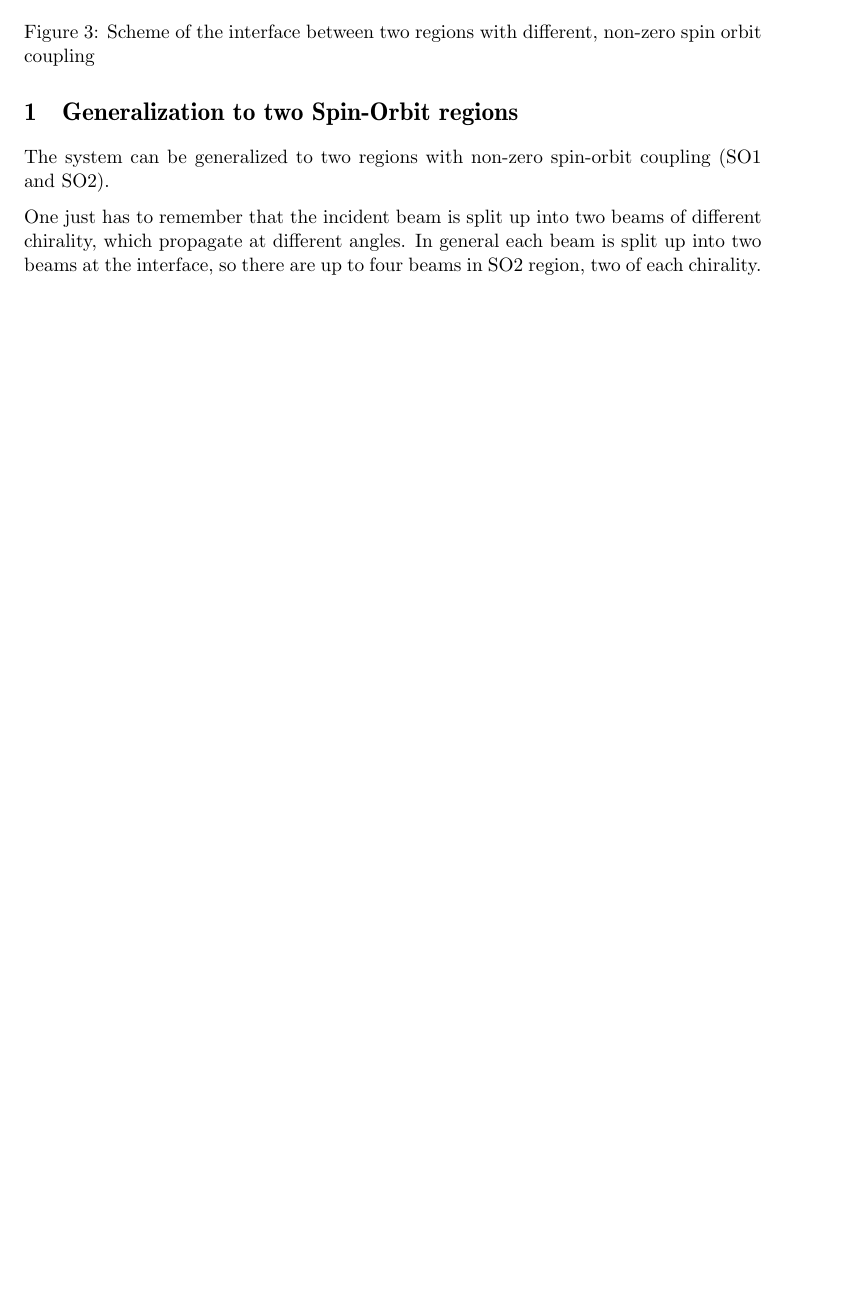
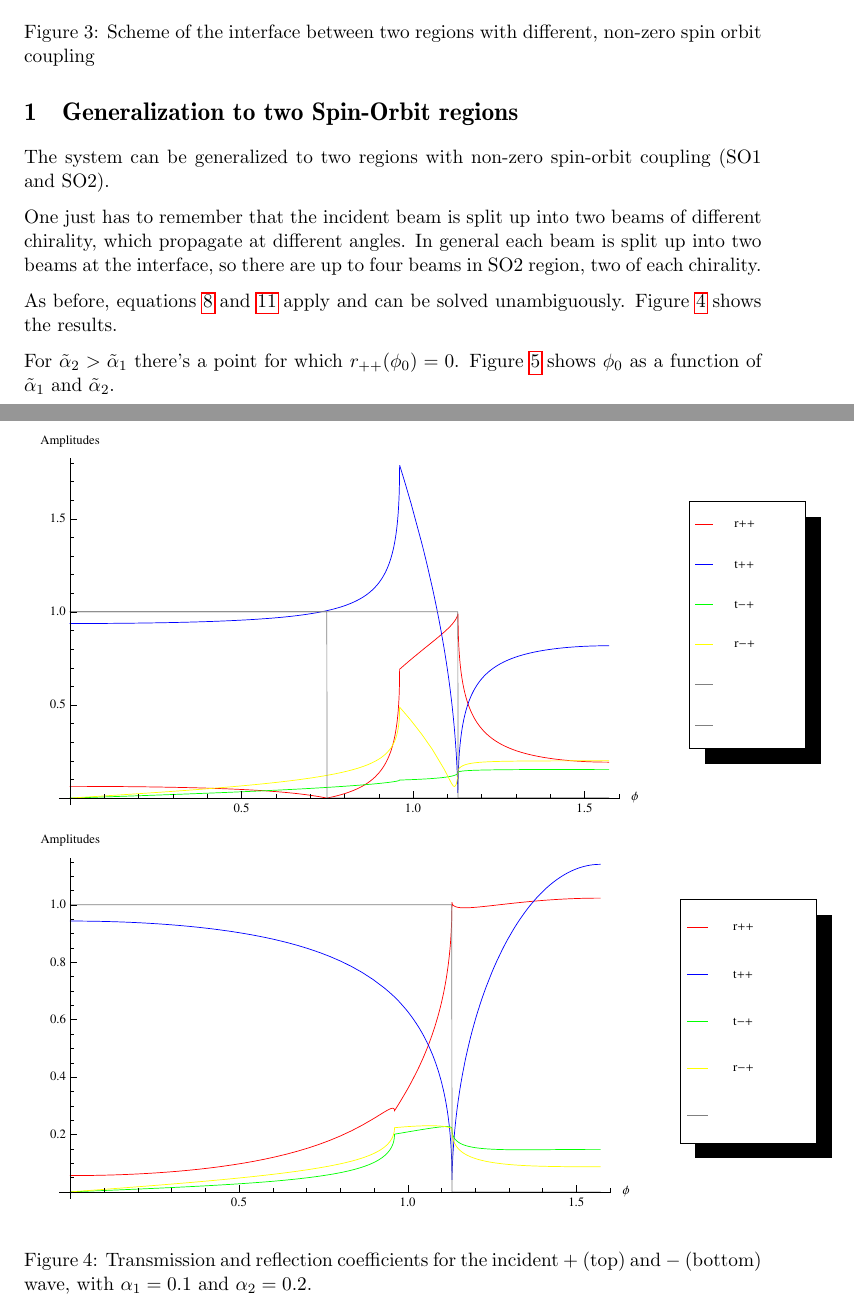
Before and after one commit to moritz/spinoptics, a LaTeX document (tex/khodas.tex): part of page 6 of 6 before the commit and two parts of pages 6 and 7 of 8 after it, the two joined at a grey line, cut so that both start at the same text, the shorter picture padded with empty space. Compiled offline with pdfLaTeX.

Commit message:
fix everything, negative transmission coefficients and the kitchen sink
Lots of unrelated stuff in this commit, but nobody reads commit messages
anyway.

```diff
--- a/tex/khodas.tex
+++ b/tex/khodas.tex
@@ -257,3 +258,17 @@ angles. In general each beam is split up into two beams at the
 interface, so there are up to four beams in SO2 region, two of each
 chirality.
 
+\begin{figure}
+    \begin{center}
+        \includegraphics{nonzero-plus.pdf}
+        \includegraphics{nonzero-minus.pdf}
+    \end{center}
+    \caption{Transmission and reflection coefficients for the
+        incident $+$ (top) and $-$ (bottom) wave, with
+        $\alpha_1 = 0.1$ and $\alpha_2 = 0.2$.}
+    \label{fig:plots-nonzero}
+\end{figure}
+
+As before, equations \ref{eq:continuous} and \ref{eq:j_continuous}
+apply and can be solved unambiguously. Figure \ref{fig:plots-nonzero}
+shows the results.
@@ -260,3 +282,10 @@ chirality.
+    \label{fig:rpp-zero-point}
+\end{figure}
+
+For $\ta_2 > \ta_1$ there's a point for which $r_{++}(\phi_0) =
+0$. Figure \ref{fig:rpp-zero-point} shows $\phi_0$ as a function of
+$\ta_1$ and $\ta_2$.
+
 \end{document}
 
 % vim: ts=4 sw=4 expandtab spell spelllang=en_us tw=70
```
Also changed, not shown: Makefile, tex/nonzero-minus.pdf (added), tex/nonzero-plus.pdf (added), tex/rpp-zero-point.png (added), tex/khodas.tex (24 more changed lines), 2 other files.
